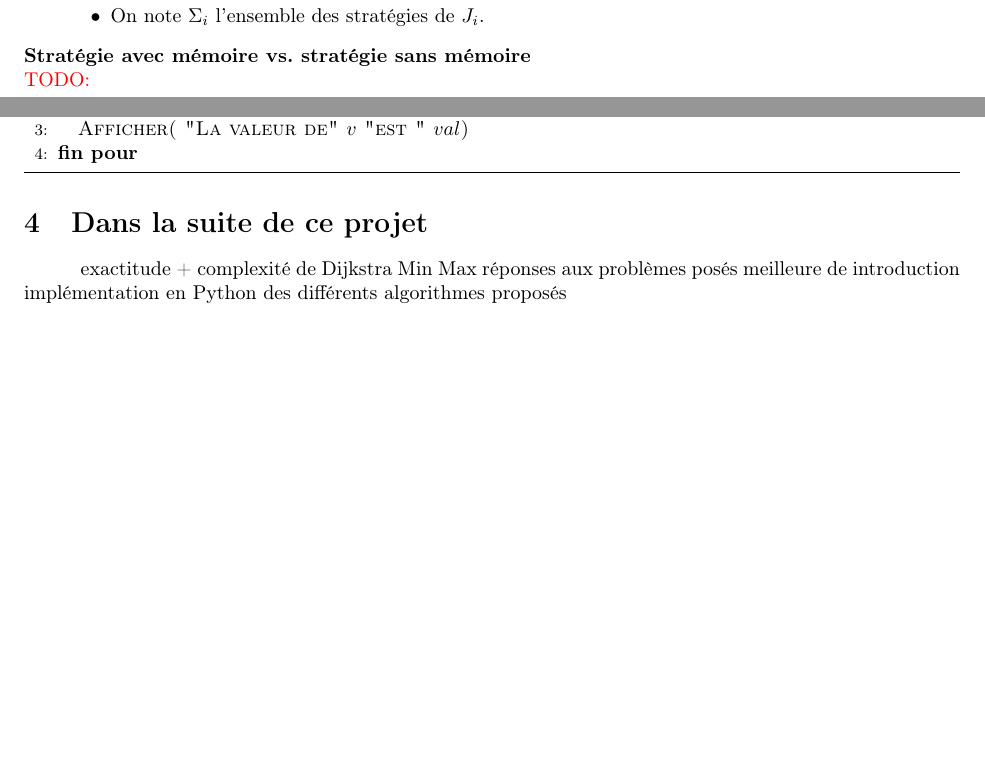
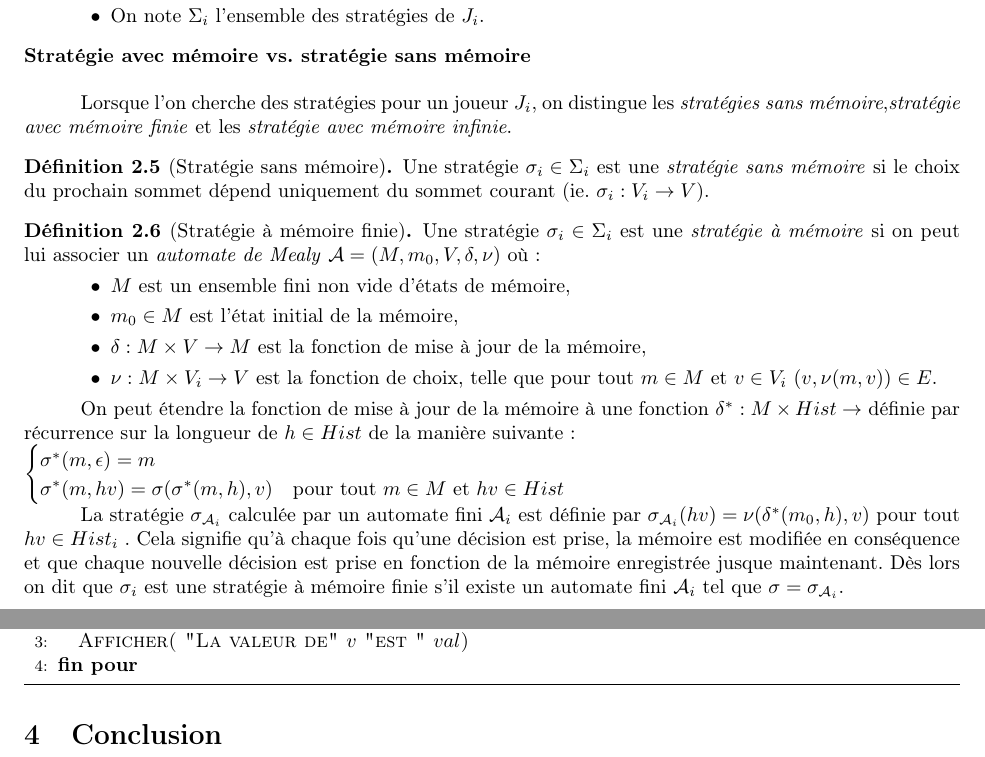
Before and after one commit to AlineGoeminne/projet-MA1, a LaTeX document (rapport/main.tex, which reads rapport/conceptsFondamentaux.tex, rapport/conclusion.tex): two parts of pages 5 and 20 of 22, joined at a grey line, cut so that both start at the same text, the shorter picture padded with empty space. Compiled offline with pdfLaTeX.

Commit message:
retrait des todo  + réformation de la section conclusion

```diff
--- a/rapport/conceptsFondamentaux.tex
+++ b/rapport/conceptsFondamentaux.tex
@@ -113,4 +111,29 @@ Etant donné une histoire $ h = h_{0} h_{1} h_{2} h_{3} ... h_{k}$,  on définit
 %Stratégie sans mémoire et avec mémoire
 %----------------------------------------
 \noindent\textbf{Stratégie avec mémoire vs. stratégie sans mémoire}\\
-\todo{}
+
+Lorsque l'on cherche des stratégies pour un joueur $J_{i}$, on distingue les \textit{stratégies sans mémoire},\textit{stratégie avec mémoire finie} et les \textit{stratégie avec mémoire infinie}.
+
+\begin{defi}[Stratégie sans mémoire]
+
+	Une stratégie $\sigma _{i} \in \Sigma _{i}$ est une \textit{stratégie sans mémoire} si le choix du prochain sommet dépend uniquement du sommet courant (ie. $\sigma _{i}: V_{i} \rightarrow V$).
+\end{defi}
+
+\begin{defi}[Stratégie à mémoire finie]
+
+	Une stratégie $\sigma _{i} \in \Sigma _{i}$ est une \textit{stratégie à mémoire} si on peut lui associer un \textit{automate de Mealy} $\mathcal{A} = (M, m_{0}, V, \delta, \nu)$ où:
+	\begin{enumerate}
+		\item[$\bullet$] $M$ est un ensemble fini non vide d'états de mémoire,
+		\item[$\bullet$] $m_{0} \in M$ est l'état initial de la mémoire,
+		\item[$\bullet$] $\delta : M \times V \rightarrow M$ est la fonction de mise à jour de la mémoire,
+		\item[$\bullet$] $ \nu: M \times V_{i} \rightarrow V$ est la fonction de choix, telle que pour tout $m \in M$ et $v\in V_{i}$ $(v, \nu(m,v))\in E$.\end{enumerate}
+
+		On peut étendre la fonction de mise à jour de la mémoire à une fonction $\delta ^{*}: M \times Hist \rightarrow$ définie par récurrence sur la longueur de $h \in Hist$ de la manière suivante :\\ $\begin{cases}
+																	\sigma^{*}(m,\epsilon) = m	\\
+																	\sigma^{*}(m,hv)=\sigma(\sigma^{*}(m,h),v) & \text{pour tout } m\in M \text{ et } hv\in Hist
+																	\end{cases}$
+
+		La stratégie $\sigma _{\mathcal{A}_{i}}$ calculée par un automate fini $\mathcal{A}_{i}$ est définie par $\sigma _{\mathcal{A}_{i}}(hv) = \nu(\delta^{*}(m_{0},h),v)$ pour tout $hv \in Hist_{i}$ . Cela signifie qu'à chaque fois qu'une décision est prise, la mémoire est modifiée en conséquence et que chaque nouvelle décision est prise en fonction de la mémoire enregistrée jusque maintenant.
+		Dès lors on dit que $\sigma _{i}$ est une stratégie à mémoire finie s'il existe un automate fini $\mathcal{A}_{i}$ tel que $\sigma = \sigma _{\mathcal{A}_{i}}$.
+
+\end{defi}
--- a/rapport/conclusion.tex
+++ b/rapport/conclusion.tex
@@ -1,8 +1,3 @@
 %!TEX root=main.tex
 
-\section{Dans la suite de ce projet}
-
-exactitude + complexité de Dijkstra Min Max
-réponses aux problèmes posés
-meilleure de introduction
-implémentation en Python des différents algorithmes proposés
+\section{Conclusion}
```
Also changed, not shown: rapport/annexeA.tex (+2 -1 lines), rapport/conceptsFondamentaux.tex (8 more changed lines).
